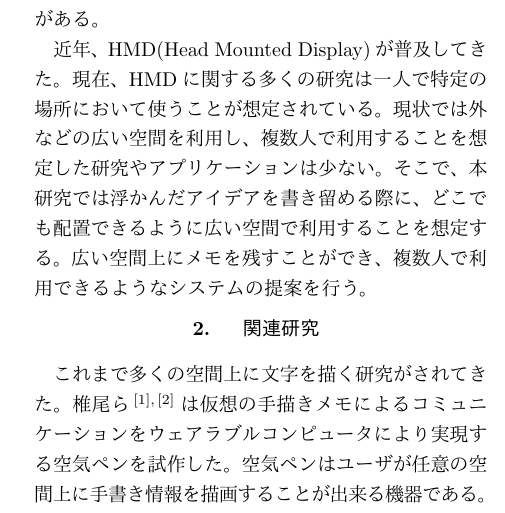
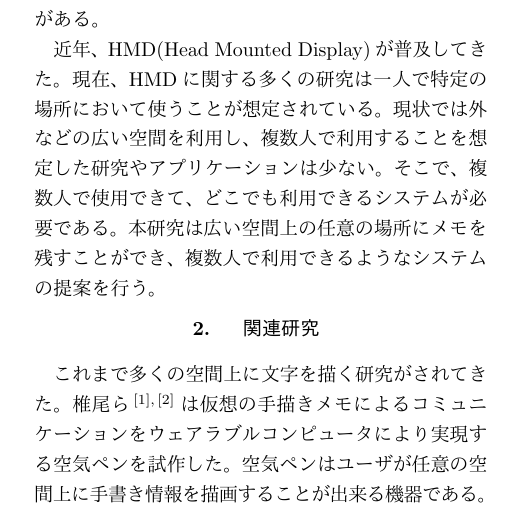
Before and after one commit to takarin0711/HIS_latex, a LaTeX document (symptebiki.tex): part of one column of page 1 of 4, cut so that both start at the same text. The pictures show the PDF file symptebiki.pdf that the author committed with the source.

Commit message:
はじめにの部分を少し修正

```diff
--- a/symptebiki.tex
+++ b/symptebiki.tex
@@ -56,7 +56,7 @@ The ideas suddenly come up and we currently take notes using paper and PC. Howev
 %%%%%%%%%%%%%%%%%%%%%%%%%%%%%%%%%%%%%%%%%%%%%%%%%%%%%%%%%%%%%%%%%%%%%
 アイデアはふとしたときに思い浮かぶことがあり、私達はそれを紙に書き留めたり、PCを利用してメモを取ることがある。しかし、アイデアが思い浮かぶのは座って作業しているときだけではなく、外で歩いているときや、机やホワイトボード等がないような場面でも突然思い浮かぶことがある。また、友人と話し合いをしているときにアイデアが連鎖的に生まれることがある。
 
-近年、HMD(Head Mounted Display)が普及してきた。現在、HMDに関する多くの研究は一人で特定の場所において使うことが想定されている。現状では外などの広い空間を利用し、複数人で利用することを想定した研究やアプリケーションは少ない。そこで、本研究では浮かんだアイデアを書き留める際に、どこでも配置できるように広い空間で利用することを想定する。広い空間上にメモを残すことができ、複数人で利用できるようなシステムの提案を行う。
+近年、HMD(Head Mounted Display)が普及してきた。現在、HMDに関する多くの研究は一人で特定の場所において使うことが想定されている。現状では外などの広い空間を利用し、複数人で利用することを想定した研究やアプリケーションは少ない。そこで、複数人で使用できて、どこでも利用できるシステムが必要である。本研究は広い空間上の任意の場所にメモを残すことができ、複数人で利用できるようなシステムの提案を行う。
 
 
 %%%%%%%%%%%%%%%%%%%%%%%%%%%%%%%%%%%%%%%%%%%%%%%%%%%%%%%%%%%%%%%%%%%%%
```
Also changed, not shown: symptebiki.pdf, 2 other files.
